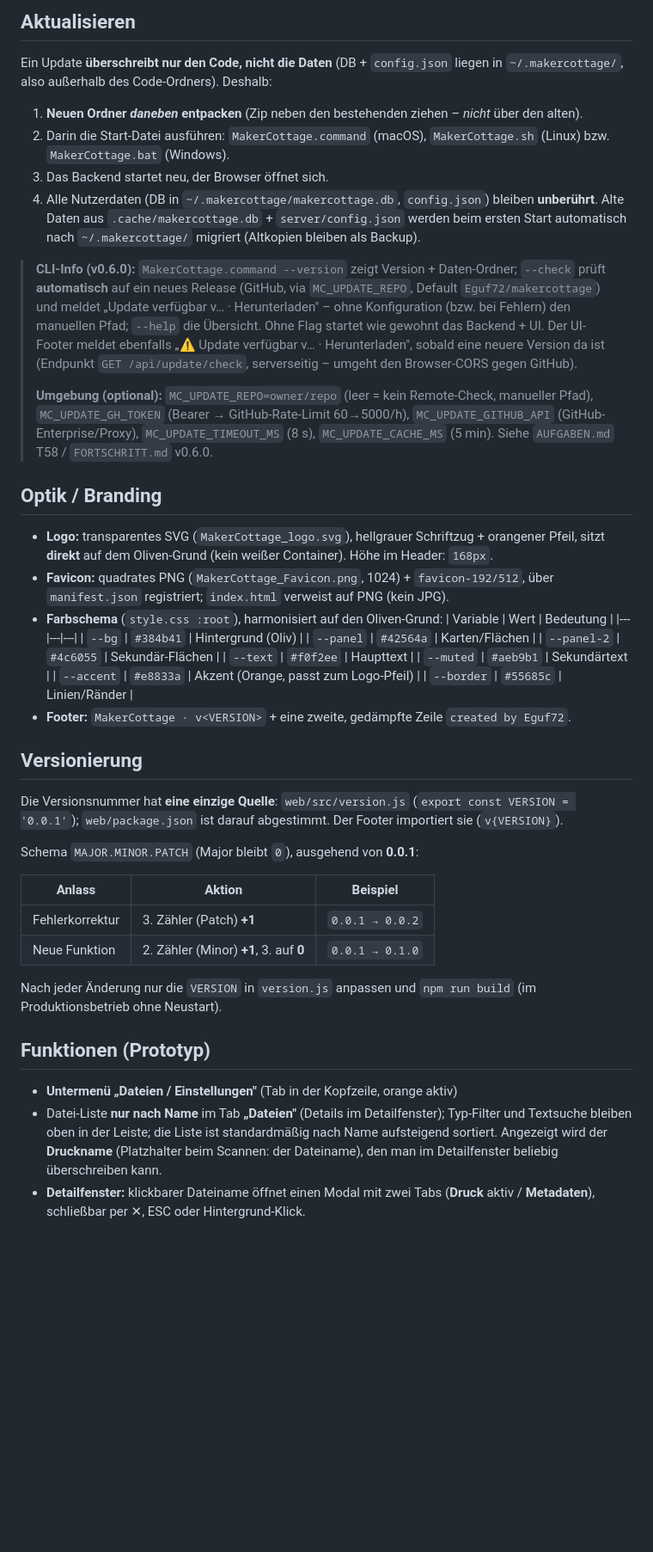
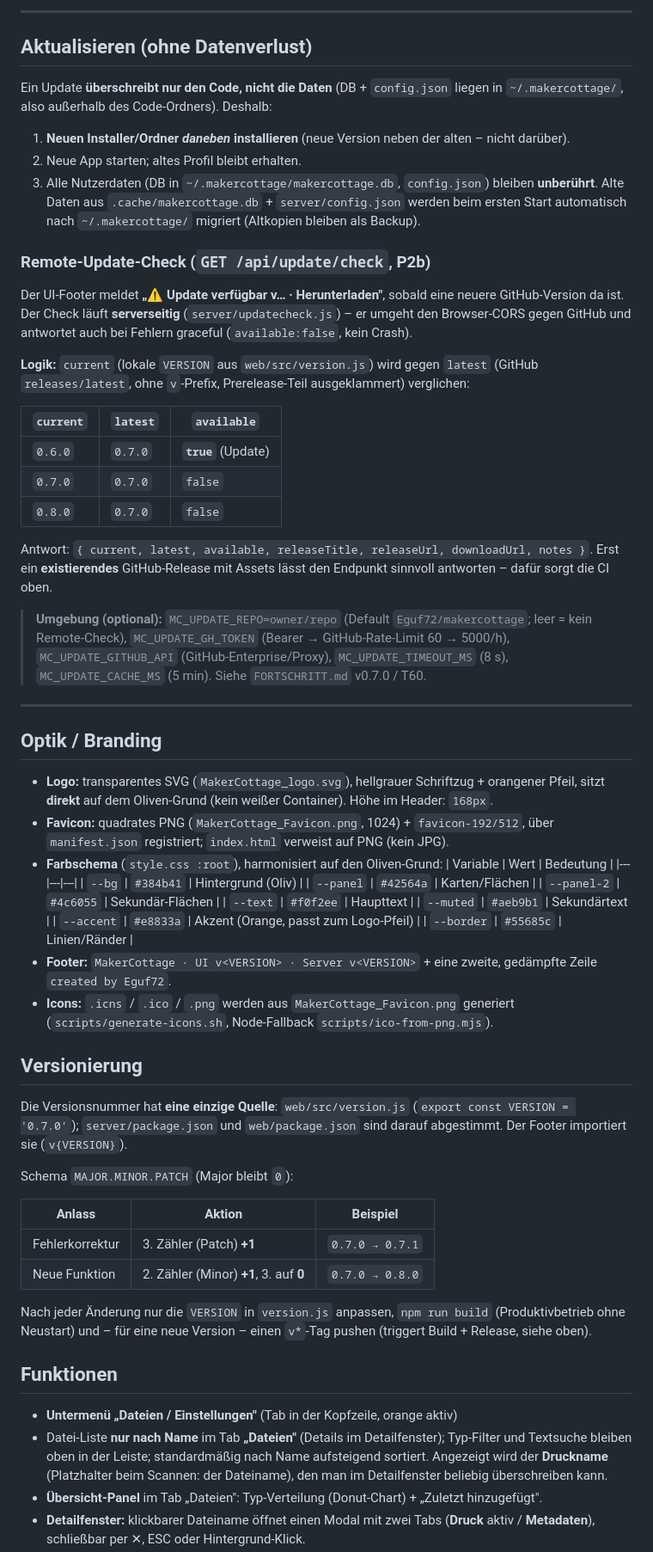
Before and after one commit to Eguf72/makercottage, a Markdown page: README.md, the part around one of its changes. Shown at 86% size. GitHub-like rendering; blank space fills up the shorter version.

```diff
--- a/README.md
+++ b/README.md
@@ -104,31 +164,46 @@ läuft ein **Smoke-Test** (Launcher + Port + `/api/config`).
 
-## Aktualisieren
+---
+
+## Aktualisieren (ohne Datenverlust)
+
 Ein Update **überschreibt nur den Code, nicht die Daten** (DB + `config.json`
 liegen in `~/.makercottage/`, also außerhalb des Code-Ordners). Deshalb:
 
-1. **Neuen Ordner _daneben_ entpacken** (Zip neben den bestehenden ziehen –
-   _nicht_ über den alten).
-2. Darin die Start-Datei ausführen: `MakerCottage.command` (macOS),
-   `MakerCottage.sh` (Linux) bzw. `MakerCottage.bat` (Windows).
-3. Das Backend startet neu, der Browser öffnet sich.
-4. Alle Nutzerdaten (DB in `~/.makercottage/makercottage.db`, `config.json`)
+1. **Neuen Installer/Ordner _daneben_ installieren** (neue Version neben der
+   alten – nicht darüber).
+2. Neue App starten; altes Profil bleibt erhalten.
+3. Alle Nutzerdaten (DB in `~/.makercottage/makercottage.db`, `config.json`)
    bleiben **unberührt**. Alte Daten aus `.cache/makercottage.db` +
    `server/config.json` werden beim ersten Start automatisch nach
    `~/.makercottage/` migriert (Altkopien bleiben als Backup).
 
-> **CLI-Info (v0.6.0):** `MakerCottage.command --version` zeigt Version +
-> Daten-Ordner; `--check` prüft **automatisch** auf ein neues Release (GitHub,
-> via `MC_UPDATE_REPO`, Default `Eguf72/makercottage`) und meldet „Update verfügbar
-> v… · Herunterladen" – ohne Konfiguration (bzw. bei Fehlern) den manuellen Pfad;
-> `--help` die Übersicht. Ohne Flag startet wie gewohnt das Backend + UI. Der
-> UI-Footer meldet ebenfalls „⚠ Update verfügbar v… · Herunterladen", sobald eine
-> neuere Version da ist (Endpunkt `GET /api/update/check`, serverseitig – umgeht
-> den Browser-CORS gegen GitHub).
->
-> **Umgebung (optional):** `MC_UPDATE_REPO=owner/repo` (leer = kein Remote-Check,
-> manueller Pfad), `MC_UPDATE_GH_TOKEN` (Bearer → GitHub-Rate-Limit 60→5000/h),
-> `MC_UPDATE_GITHUB_API` (GitHub-Enterprise/Proxy), `MC_UPDATE_TIMEOUT_MS` (8 s),
-> `MC_UPDATE_CACHE_MS` (5 min). Siehe `AUFGABEN.md` T58 / `FORTSCHRITT.md` v0.6.0.
+### Remote-Update-Check (`GET /api/update/check`, P2b)
+Der UI-Footer meldet **„⚠ Update verfügbar v… · Herunterladen"**, sobald eine
+neuere GitHub-Version da ist. Der Check läuft **serverseitig** (`server/updatecheck.js`)
+– er umgeht den Browser-CORS gegen GitHub und antwortet auch bei Fehlern
+graceful (`available:false`, kein Crash).
+
+**Logik:** `current` (lokale `VERSION` aus `web/src/version.js`) wird gegen
+`latest` (GitHub `releases/latest`, ohne `v`-Prefix, Prerelease-Teil
+ausgeklammert) verglichen:
+
+| `current` | `latest` | `available` |
+|---|---|---|
+| `0.6.0` | `0.7.0` | **`true`** (Update) |
+| `0.7.0` | `0.7.0` | `false` |
+| `0.8.0` | `0.7.0` | `false` |
+
+Antwort: `{ current, latest, available, releaseTitle, releaseUrl, downloadUrl,
+notes }`. Erst ein **existierendes** GitHub-Release mit Assets lässt den
+Endpunkt sinnvoll antworten – dafür sorgt die CI oben.
+
+> **Umgebung (optional):** `MC_UPDATE_REPO=owner/repo` (Default
+> `Eguf72/makercottage`; leer = kein Remote-Check), `MC_UPDATE_GH_TOKEN`
+> (Bearer → GitHub-Rate-Limit 60 → 5000/h), `MC_UPDATE_GITHUB_API`
+> (GitHub-Enterprise/Proxy), `MC_UPDATE_TIMEOUT_MS` (8 s), `MC_UPDATE_CACHE_MS`
+> (5 min). Siehe `FORTSCHRITT.md` v0.7.0 / T60.
+
+---
 
 ## Optik / Branding
 - **Logo:** transparentes SVG (`MakerCottage_logo.svg`), hellgrauer Schriftzug +
@@ -146,31 +221,35 @@ liegen in `~/.makercottage/`, also außerhalb des Code-Ordners). Deshalb:
   | `--muted` | `#aeb9b1` | Sekundärtext |
   | `--accent` | `#e8833a` | Akzent (Orange, passt zum Logo-Pfeil) |
   | `--border` | `#55685c` | Linien/Ränder |
-- **Footer:** `MakerCottage · v<VERSION>` + eine zweite, gedämpfte Zeile
-  `created by Eguf72`.
+- **Footer:** `MakerCottage · UI v<VERSION> · Server v<VERSION>` + eine zweite,
+  gedämpfte Zeile `created by Eguf72`.
+- **Icons:** `.icns` / `.ico` / `.png` werden aus `MakerCottage_Favicon.png`
+  generiert (`scripts/generate-icons.sh`, Node-Fallback `scripts/ico-from-png.mjs`).
 
 ## Versionierung
 Die Versionsnummer hat **eine einzige Quelle**: `web/src/version.js`
-(`export const VERSION = '0.0.1'`); `web/package.json` ist darauf abgestimmt.
-Der Footer importiert sie (`v{VERSION}`).
+(`export const VERSION = '0.7.0'`); `server/package.json` und `web/package.json`
+sind darauf abgestimmt. Der Footer importiert sie (`v{VERSION}`).
 
-Schema `MAJOR.MINOR.PATCH` (Major bleibt `0`), ausgehend von **0.0.1**:
+Schema `MAJOR.MINOR.PATCH` (Major bleibt `0`):
 
 | Anlass | Aktion | Beispiel |
 |---|---|---|
-| Fehlerkorrektur | 3. Zähler (Patch) **+1** | `0.0.1 → 0.0.2` |
-| Neue Funktion | 2. Zähler (Minor) **+1**, 3. auf **0** | `0.0.1 → 0.1.0` |
+| Fehlerkorrektur | 3. Zähler (Patch) **+1** | `0.7.0 → 0.7.1` |
+| Neue Funktion | 2. Zähler (Minor) **+1**, 3. auf **0** | `0.7.0 → 0.8.0` |
 
-Nach jeder Änderung nur die `VERSION` in `version.js` anpassen und `npm run build`
-(im Produktionsbetrieb ohne Neustart).
+Nach jeder Änderung nur die `VERSION` in `version.js` anpassen, `npm run build`
+(Produktivbetrieb ohne Neustart) und – für eine neue Version – einen `v*`-Tag
+pushen (triggert Build + Release, siehe oben).
 
-## Funktionen (Prototyp)
+## Funktionen
 - **Untermenü „Dateien / Einstellungen"** (Tab in der Kopfzeile, orange aktiv)
 - Datei-Liste **nur nach Name** im Tab **„Dateien"** (Details im Detailfenster);
-  Typ-Filter und Textsuche bleiben oben in der Leiste; die Liste ist
-  standardmäßig nach Name aufsteigend sortiert. Angezeigt wird der
-  **Druckname** (Platzhalter beim Scannen: der Dateiname), den man im
-  Detailfenster beliebig überschreiben kann.
+  Typ-Filter und Textsuche bleiben oben in der Leiste; standardmäßig nach Name
+  aufsteigend sortiert. Angezeigt wird der **Druckname** (Platzhalter beim
+  Scannen: der Dateiname), den man im Detailfenster beliebig überschreiben kann.
+- **Übersicht-Panel** im Tab „Dateien": Typ-Verteilung (Donut-Chart) +
+  „Zuletzt hinzugefügt".
 - **Detailfenster:** klickbarer Dateiname öffnet einen Modal mit zwei Tabs
   (**Druck** aktiv / **Metadaten**), schließbar per ✕, ESC oder Hintergrund-Klick.
 - **Druck-Tab:** pro Datei editierbar – Name, Druckzeit (Min), Druckkosten (€),
```
Also changed, not shown: other parts of README.md (+129 -62 lines), docs/screenshots/v070-01-dateien.png (added), docs/screenshots/v070-02-druck.png (added), docs/screenshots/v070-03-einstellungen.png (added).
